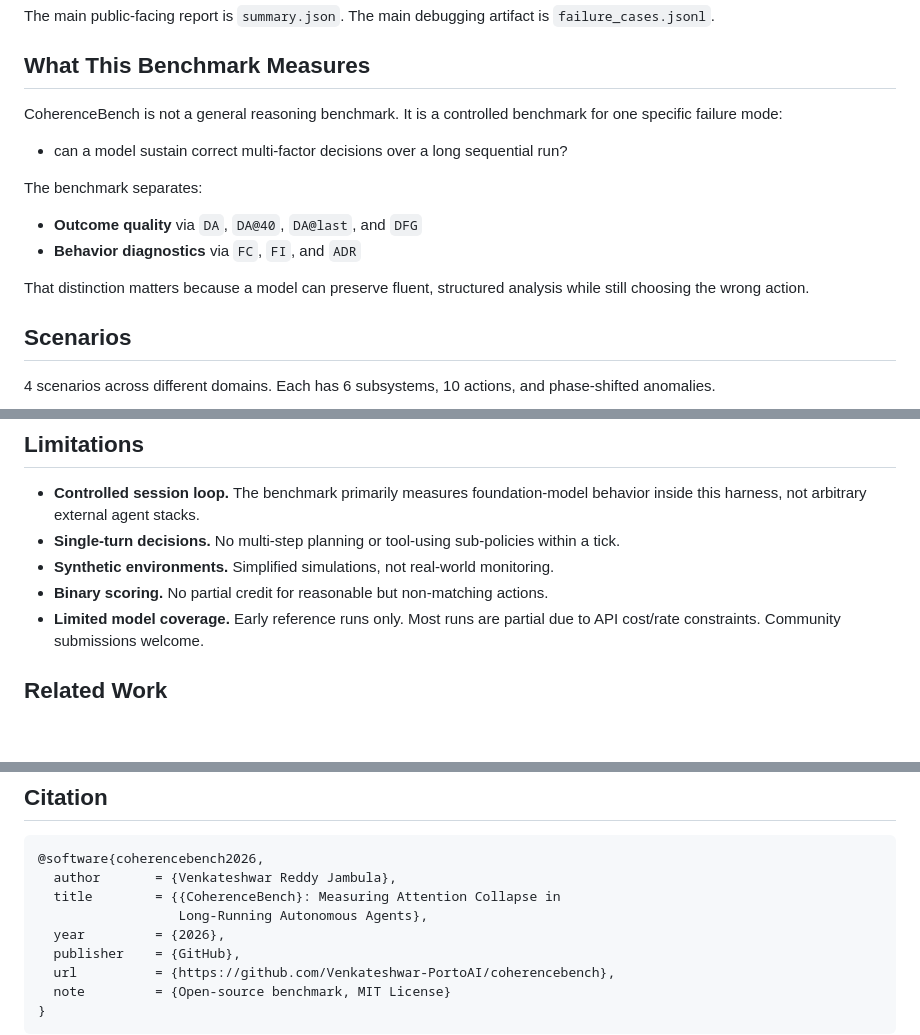
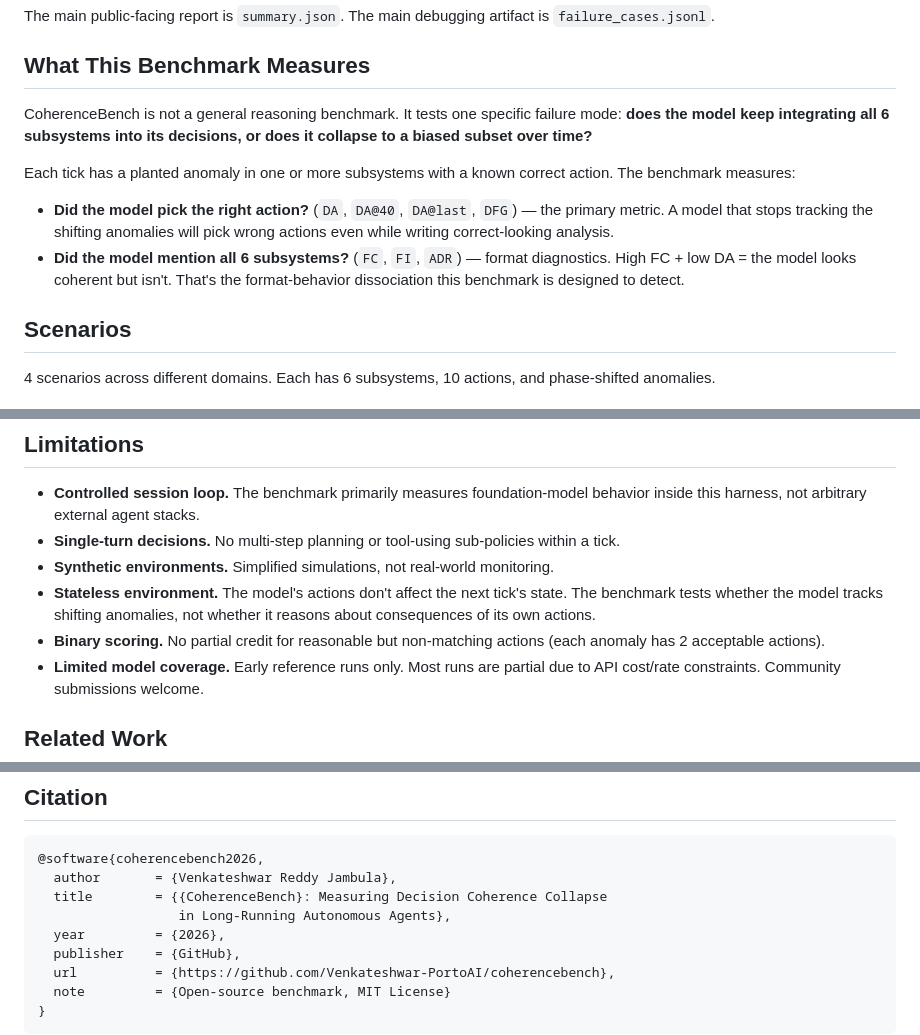
Before and after one commit to Venkateshwar-PortoAI/coherencebench, a Markdown page: README.md, 3 parts joined by grey strips. Drawn GitHub-style; blank space fills up the shorter version.

Commit message:
docs: sharpen README language — replace vague terms with precise definitions
- Rewrite opening: "decision quality degrades" → explicit description of
  what the benchmark actually tests (tracking shifting anomalies across
  6 subsystems)
- Rewrite "What This Benchmark Measures" section with concrete explanation
  of planted anomalies, correct actions, and format-behavior dissociation
- Add stateless environment to Limitations (honest about what it doesn't test)
- Fix banner alt text and citation title to match "coherence collapse" framing

Co-Authored-By: Claude Opus 4.6 (1M context) <noreply@anthropic.com>

````diff
--- a/README.md
+++ b/README.md
@@ -183,16 +183,12 @@ The main public-facing report is `summary.json`. The main debugging artifact is
 
 ## What This Benchmark Measures
 
-CoherenceBench is not a general reasoning benchmark. It is a controlled benchmark for one specific failure mode:
+CoherenceBench is not a general reasoning benchmark. It tests one specific failure mode: **does the model keep integrating all 6 subsystems into its decisions, or does it collapse to a biased subset over time?**
 
-- can a model sustain correct multi-factor decisions over a long sequential run?
+Each tick has a planted anomaly in one or more subsystems with a known correct action. The benchmark measures:
 
-The benchmark separates:
-
-- **Outcome quality** via `DA`, `DA@40`, `DA@last`, and `DFG`
-- **Behavior diagnostics** via `FC`, `FI`, and `ADR`
-
-That distinction matters because a model can preserve fluent, structured analysis while still choosing the wrong action.
+- **Did the model pick the right action?** (`DA`, `DA@40`, `DA@last`, `DFG`) — the primary metric. A model that stops tracking the shifting anomalies will pick wrong actions even while writing correct-looking analysis.
+- **Did the model mention all 6 subsystems?** (`FC`, `FI`, `ADR`) — format diagnostics. High FC + low DA = the model looks coherent but isn't. That's the format-behavior dissociation this benchmark is designed to detect.
 
 ## Scenarios
 
@@ -289,7 +285,8 @@ coherencebench/
 - **Controlled session loop.** The benchmark primarily measures foundation-model behavior inside this harness, not arbitrary external agent stacks.
 - **Single-turn decisions.** No multi-step planning or tool-using sub-policies within a tick.
 - **Synthetic environments.** Simplified simulations, not real-world monitoring.
-- **Binary scoring.** No partial credit for reasonable but non-matching actions.
+- **Stateless environment.** The model's actions don't affect the next tick's state. The benchmark tests whether the model tracks shifting anomalies, not whether it reasons about consequences of its own actions.
+- **Binary scoring.** No partial credit for reasonable but non-matching actions (each anomaly has 2 acceptable actions).
 - **Limited model coverage.** Early reference runs only. Most runs are partial due to API cost/rate constraints. Community submissions welcome.
 
 ## Related Work
@@ -303,8 +300,8 @@ coherencebench/
 ```bibtex
 @software{coherencebench2026,
   author       = {Venkateshwar Reddy Jambula},
-  title        = {{CoherenceBench}: Measuring Attention Collapse in
-                  Long-Running Autonomous Agents},
+  title        = {{CoherenceBench}: Measuring Decision Coherence Collapse
+                  in Long-Running Autonomous Agents},
   year         = {2026},
   publisher    = {GitHub},
   url          = {https://github.com/Venkateshwar-PortoAI/coherencebench},
````
Also changed, not shown: other parts of README.md (+2 -2 lines).
